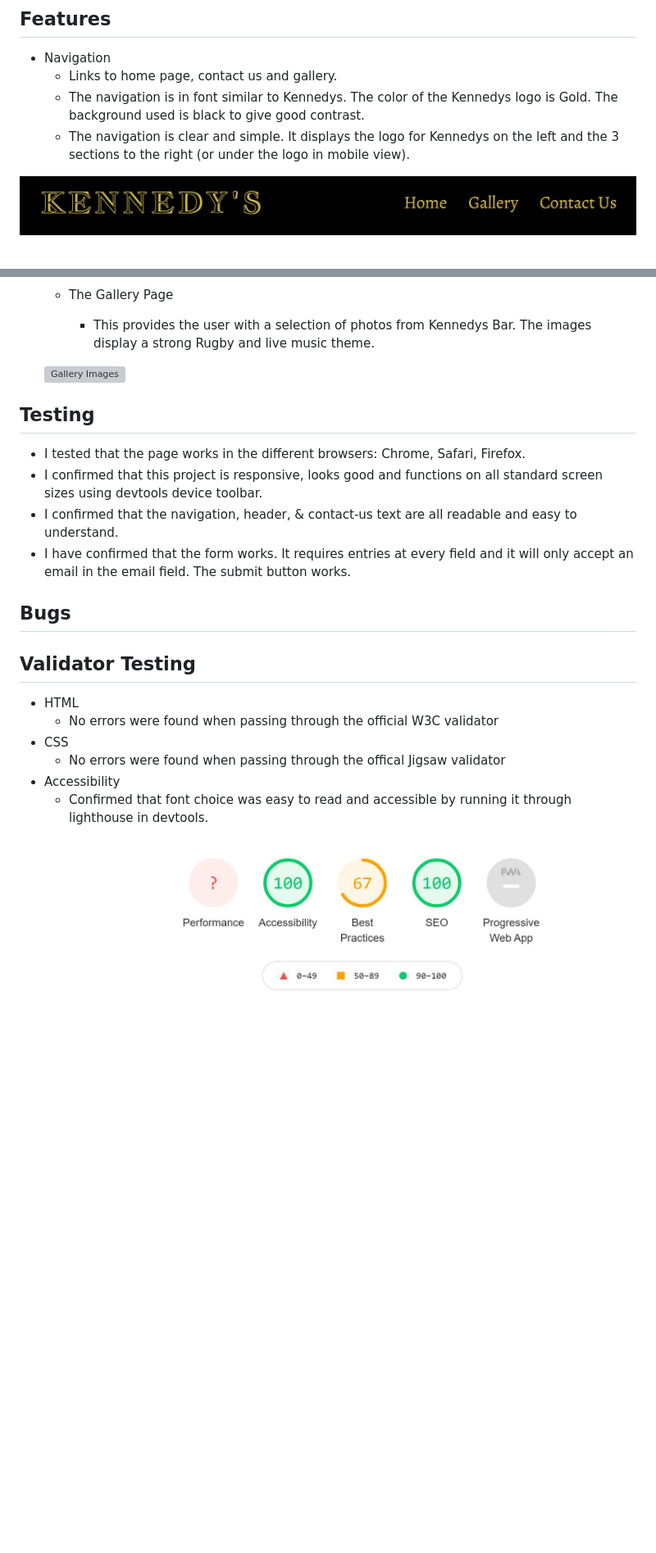
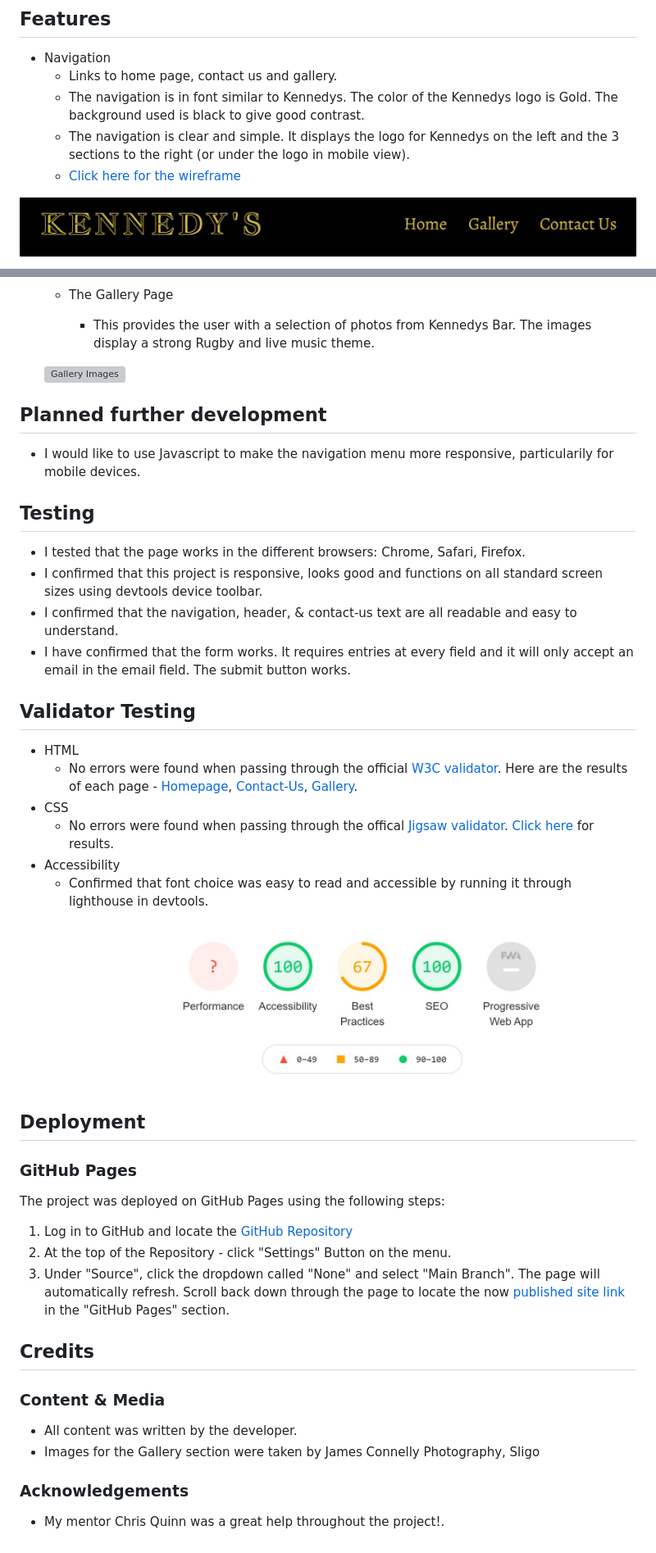
Before and after one commit to Code-Institute-Submissions/fergalquinn77-project1, a Markdown page: README.md, 2 parts joined by grey strips. Shown: that part at 82% size. Rendered like a GitHub page; blank space fills up the shorter version; grey boxes are pictures that could not be loaded.

Commit message:
add content to readme file

```diff
--- a/README.md
+++ b/README.md
@@ -12,6 +12,7 @@ Users of the site will be able to browse pictures of the venue in the Gallery se
     - Links to home page, contact us and gallery.
     - The navigation is in font similar to Kennedys. The color of the Kennedys logo is Gold. The background used is black to give good contrast.
     - The navigation is clear and simple. It displays the logo for Kennedys on the left and the 3 sections to the right (or under the logo in mobile view).
+    - [Click here for the wireframe](wireframe.pdf)
 
 ![navigation bar](assets/images/header.jpg)
 
@@ -42,6 +43,10 @@ Users of the site will be able to browse pictures of the venue in the Gallery se
 
    ![Gallery Images](assets/images/gallery.jpg)
 
+## Planned further development
+
+- I would like to use Javascript to make the navigation menu more responsive, particularily for mobile devices.
+
 ## Testing
 
 - I tested that the page works in the different browsers: Chrome, Safari, Firefox.
@@ -49,15 +54,36 @@ Users of the site will be able to browse pictures of the venue in the Gallery se
 - I confirmed that the navigation, header, & contact-us text are all readable and easy to understand.
 - I have confirmed that the form works. It requires entries at every field and it will only accept an email in the email field. The submit button works.
 
-## Bugs
-
 ## Validator Testing
 
 - HTML
-    - No errors were found when passing through the official W3C validator
+    - No errors were found when passing through the official [W3C validator](https://validator.w3.org/#validate_by_input). Here are the results of each page - [Homepage](assets/images/index-html-check.jpg), [Contact-Us](assets/images/contact-us-html-check.jpg), [Gallery](assets/images/gallery-html-check.jpg).
 - CSS
-    - No errors were found when passing through the offical Jigsaw validator
+    - No errors were found when passing through the offical [Jigsaw validator](https://jigsaw.w3.org/css-validator/validator). [Click here](assets/images/css-check.jpg) for results.
 - Accessibility
     - Confirmed that font choice was easy to read and accessible by running it through lighthouse in devtools.
 
  ![Lighthouse Report](assets/images/lighthouse-report.jpg)
+
+ ## Deployment
+
+ ### GitHub Pages
+
+ The project was deployed on GitHub Pages using the following steps:
+
+1. Log in to GitHub and locate the [GitHub Repository](https://github.com/fergalquinn77/project1.git)
+2. At the top of the Repository - click  "Settings" Button on the menu.
+3. Under "Source", click the dropdown called "None" and select "Main Branch".
+The page will automatically refresh.
+Scroll back down through the page to locate the now [published site link](https://fergalquinn77.github.io/project1/) in the "GitHub Pages" section.
+
+## Credits
+
+### Content & Media
+
+- All content was written by the developer.
+- Images for the Gallery section were taken by James Connelly Photography, Sligo
+
+### Acknowledgements
+
+- My mentor Chris Quinn was a great help throughout the project!.
```
Also changed, not shown: assets/images/contact-us-html-check.jpg (added), assets/images/css-check.jpg (added), assets/images/gallery-html-check.jpg (added), assets/images/index-html-check.jpg (added).
